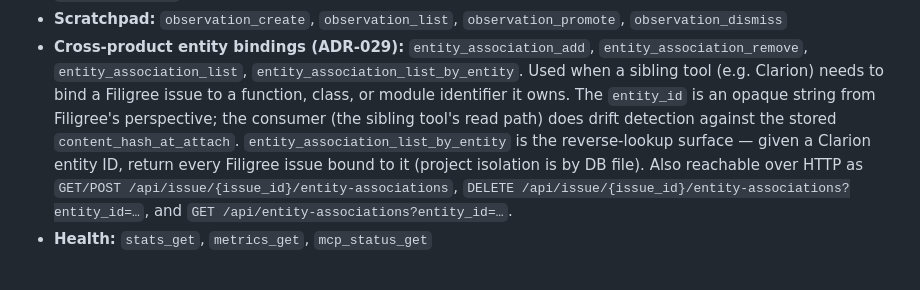
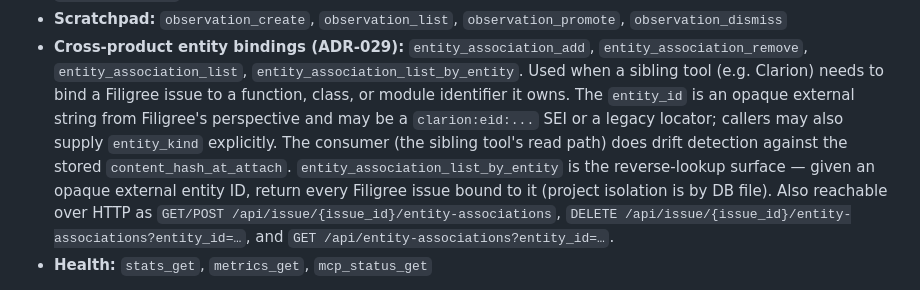
Before and after one commit to foundryside-dev/plainweave, a Markdown page: AGENTS.md, the part around one of its changes. GitHub-like rendering.

Commit message:
docs: refresh filigree instructions

```diff
--- a/AGENTS.md
+++ b/AGENTS.md
@@ -77,11 +77,12 @@ either catalogue. The verbs you will reach for most:
   `entity_association_remove`, `entity_association_list`,
   `entity_association_list_by_entity`. Used when a sibling tool (e.g.
   Clarion) needs to bind a Filigree issue to a function, class, or
-  module identifier it owns. The `entity_id` is an opaque string
-  from Filigree's perspective; the consumer (the sibling tool's read
+  module identifier it owns. The `entity_id` is an opaque external string
+  from Filigree's perspective and may be a `clarion:eid:...` SEI or a legacy
+  locator; callers may also supply `entity_kind` explicitly. The consumer (the sibling tool's read
   path) does drift detection against the stored
   `content_hash_at_attach`. `entity_association_list_by_entity` is the
-  reverse-lookup surface — given a Clarion entity ID, return every
+  reverse-lookup surface — given an opaque external entity ID, return every
   Filigree issue bound to it (project isolation is by DB file). Also
   reachable over HTTP as
   `GET/POST /api/issue/{issue_id}/entity-associations`,
```
Also changed, not shown: other parts of AGENTS.md (+1 -1 lines), CLAUDE.md (+5 -4 lines).
